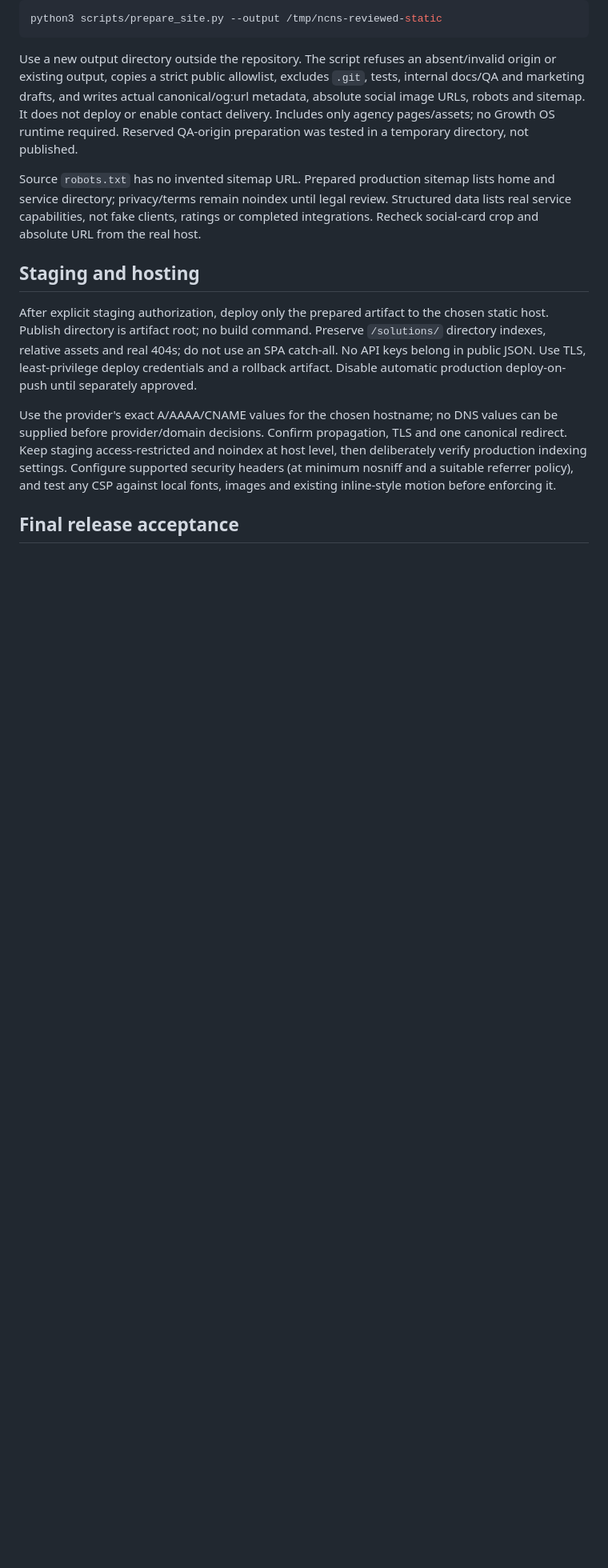
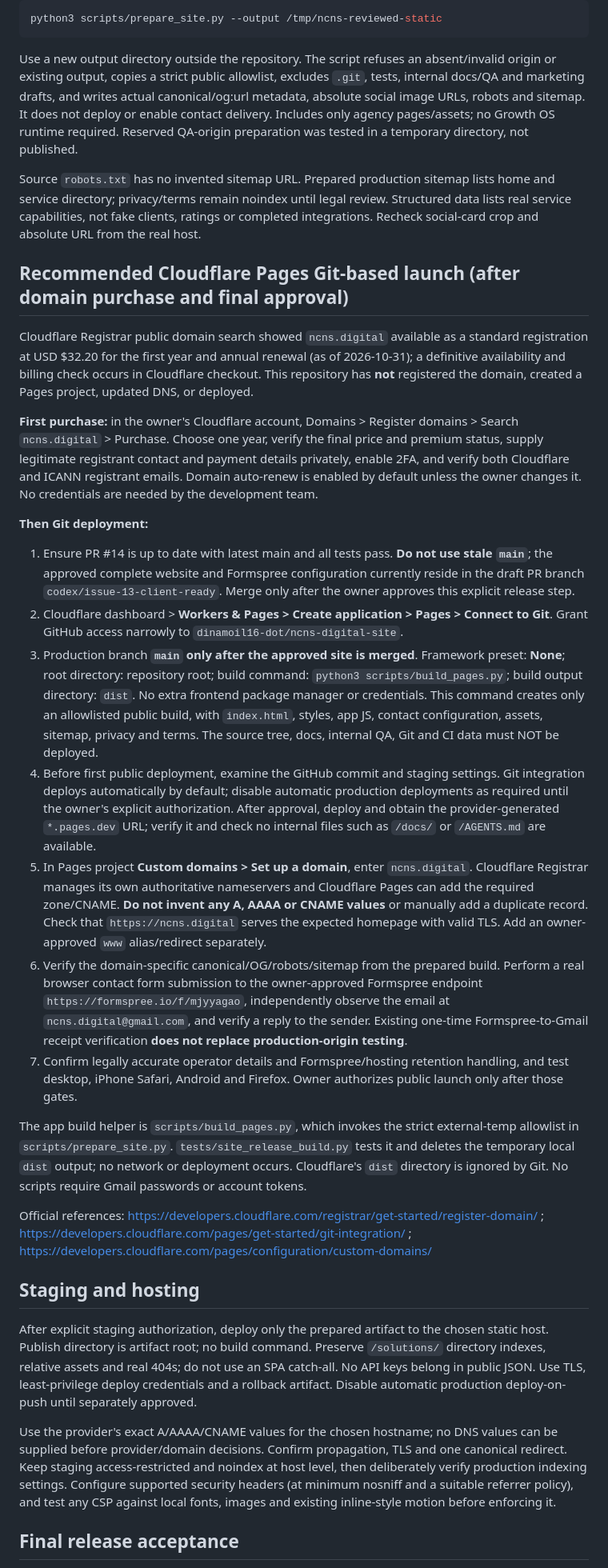
Before and after one commit to dinamoil16-dot/ncns-digital-site, a Markdown page: docs/launch/deployment.md, the part around one of its changes. Shown at 80% size. Rendered like a GitHub page; blank space fills up the shorter version.

Commit message:
Document owner-selected ncns.digital purchase and safe Cloudflare Pages Git build configuration

```diff
--- a/docs/launch/deployment.md
+++ b/docs/launch/deployment.md
@@ -29,6 +29,25 @@ Use a new output directory outside the repository. The script refuses an absent/
 
 Source `robots.txt` has no invented sitemap URL. Prepared production sitemap lists home and service directory; privacy/terms remain noindex until legal review. Structured data lists real service capabilities, not fake clients, ratings or completed integrations. Recheck social-card crop and absolute URL from the real host.
 
+## Recommended Cloudflare Pages Git-based launch (after domain purchase and final approval)
+
+Cloudflare Registrar public domain search showed `ncns.digital` available as a standard registration at USD $32.20 for the first year and annual renewal (as of 2026-10-31); a definitive availability and billing check occurs in Cloudflare checkout. This repository has **not** registered the domain, created a Pages project, updated DNS, or deployed.
+
+**First purchase:** in the owner's Cloudflare account, Domains > Register domains > Search `ncns.digital` > Purchase. Choose one year, verify the final price and premium status, supply legitimate registrant contact and payment details privately, enable 2FA, and verify both Cloudflare and ICANN registrant emails. Domain auto-renew is enabled by default unless the owner changes it. No credentials are needed by the development team.
+
+**Then Git deployment:**
+1. Ensure PR #14 is up to date with latest main and all tests pass. **Do not use stale `main`**; the approved complete website and Formspree configuration currently reside in the draft PR branch `codex/issue-13-client-ready`. Merge only after the owner approves this explicit release step.
+2. Cloudflare dashboard > **Workers & Pages > Create application > Pages > Connect to Git**. Grant GitHub access narrowly to `dinamoil16-dot/ncns-digital-site`.
+3. Production branch **`main` only after the approved site is merged**. Framework preset: **None**; root directory: repository root; build command: `python3 scripts/build_pages.py`; build output directory: `dist`. No extra frontend package manager or credentials. This command creates only an allowlisted public build, with `index.html`, styles, app JS, contact configuration, assets, sitemap, privacy and terms. The source tree, docs, internal QA, Git and CI data must NOT be deployed.
+4. Before first public deployment, examine the GitHub commit and staging settings. Git integration deploys automatically by default; disable automatic production deployments as required until the owner's explicit authorization. After approval, deploy and obtain the provider-generated `*.pages.dev` URL; verify it and check no internal files such as `/docs/` or `/AGENTS.md` are available.
+5. In Pages project **Custom domains > Set up a domain**, enter `ncns.digital`. Cloudflare Registrar manages its own authoritative nameservers and Cloudflare Pages can add the required zone/CNAME. **Do not invent any A, AAAA or CNAME values** or manually add a duplicate record. Check that `https://ncns.digital` serves the expected homepage with valid TLS. Add an owner-approved `www` alias/redirect separately.
+6. Verify the domain-specific canonical/OG/robots/sitemap from the prepared build. Perform a real browser contact form submission to the owner-approved Formspree endpoint `https://formspree.io/f/mjyyagao`, independently observe the email at `ncns.digital@gmail.com`, and verify a reply to the sender. Existing one-time Formspree-to-Gmail receipt verification **does not replace production-origin testing**.
+7. Confirm legally accurate operator details and Formspree/hosting retention handling, and test desktop, iPhone Safari, Android and Firefox. Owner authorizes public launch only after those gates.
+
+The app build helper is `scripts/build_pages.py`, which invokes the strict external-temp allowlist in `scripts/prepare_site.py`. `tests/site_release_build.py` tests it and deletes the temporary local `dist` output; no network or deployment occurs. Cloudflare's `dist` directory is ignored by Git. No scripts require Gmail passwords or account tokens.
+
+Official references: https://developers.cloudflare.com/registrar/get-started/register-domain/ ; https://developers.cloudflare.com/pages/get-started/git-integration/ ; https://developers.cloudflare.com/pages/configuration/custom-domains/
+
 ## Staging and hosting
 
 After explicit staging authorization, deploy only the prepared artifact to the chosen static host. Publish directory is artifact root; no build command. Preserve `/solutions/` directory indexes, relative assets and real 404s; do not use an SPA catch-all. No API keys belong in public JSON. Use TLS, least-privilege deploy credentials and a rollback artifact. Disable automatic production deploy-on-push until separately approved.
```
Also changed, not shown: other parts of docs/launch/deployment.md (+2 -2 lines).
